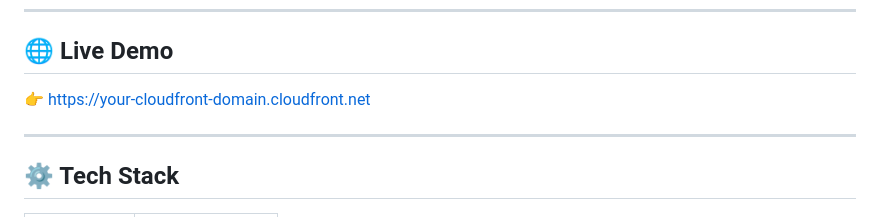
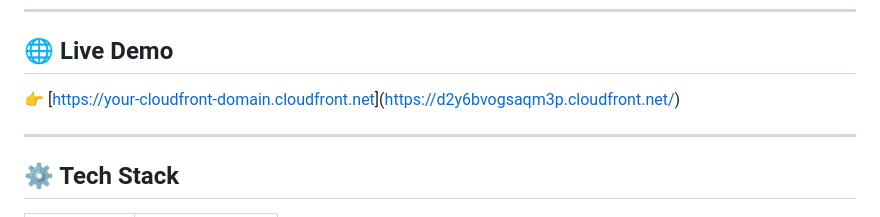
Before and after one commit to AyaanB24/cloud-devops-internship, a Markdown page: Task-01-S3-Static-Website/readme.md, the part around the change. Drawn GitHub-style.

Commit message:
Update live demo link in readme.md

```diff
--- a/Task-01-S3-Static-Website/readme.md
+++ b/Task-01-S3-Static-Website/readme.md
@@ -29,7 +29,7 @@ Global Users
 
 ## 🌐 Live Demo
 
-👉 [https://your-cloudfront-domain.cloudfront.net](https://your-cloudfront-domain.cloudfront.net)
+👉 [[https://your-cloudfront-domain.cloudfront.net](https://your-cloudfront-domain.cloudfront.net)](https://d2y6bvogsaqm3p.cloudfront.net/)
 
 ---
 
```
